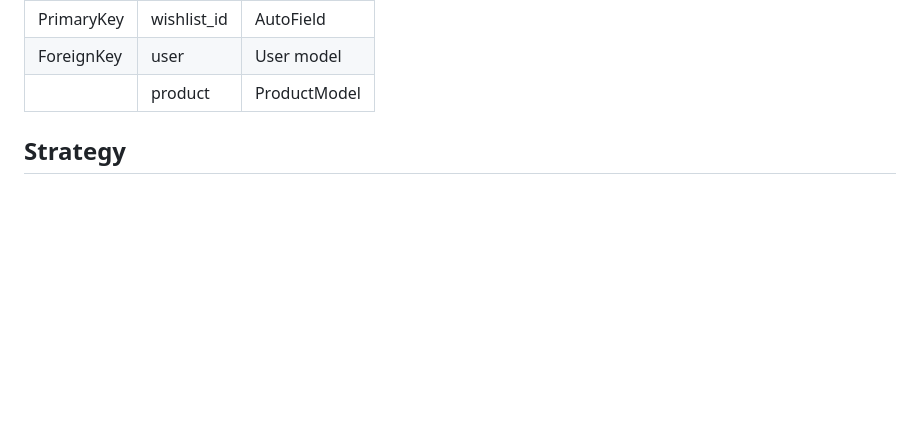
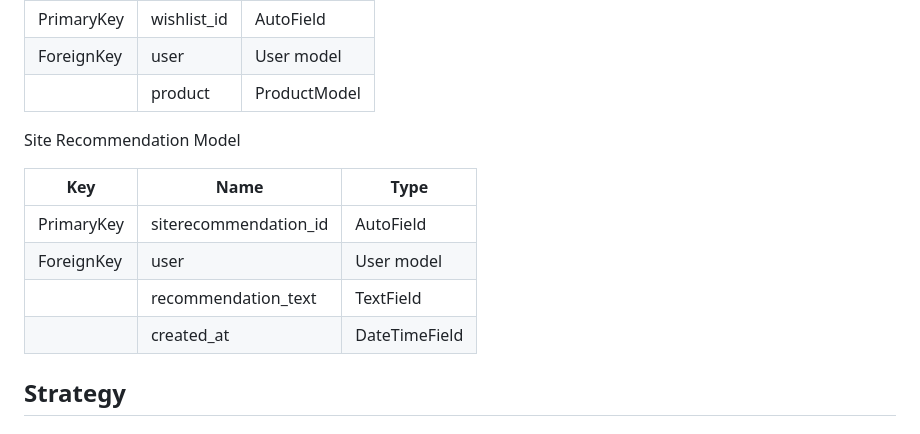
Before and after one commit to helenahagman/bay-lake-winery, a Markdown page: README.md, the part around the change. Drawn GitHub-style; blank space fills up the shorter version.

```diff
--- a/README.md
+++ b/README.md
@@ -165,7 +165,16 @@ Wishlist Model
 | ---------- | ---------------- | --------------- |
 | PrimaryKey | wishlist_id      | AutoField       |
 | ForeignKey | user             | User model      |
-|            | product         | ProductModel    |
+|            | product          | ProductModel    |
+
+Site Recommendation Model
+
+| Key        | Name                 | Type            |
+| ---------- | ----------------     | --------------- |
+| PrimaryKey | siterecommendation_id| AutoField       |
+| ForeignKey | user                 | User model      |
+|            | recommendation_text  | TextField       |
+|            | created_at           | DateTimeField   |
 
 
 ## Strategy
```
